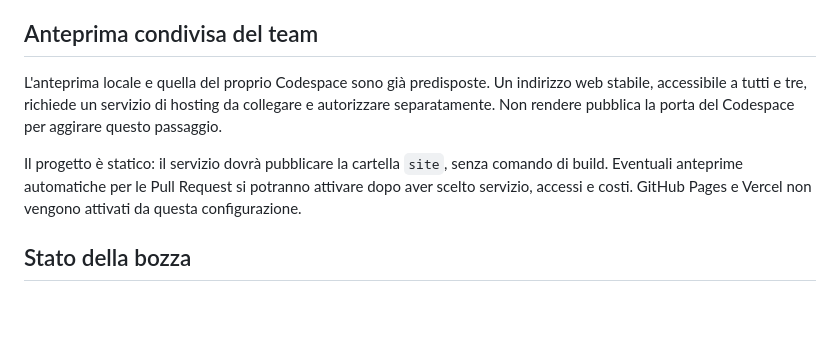
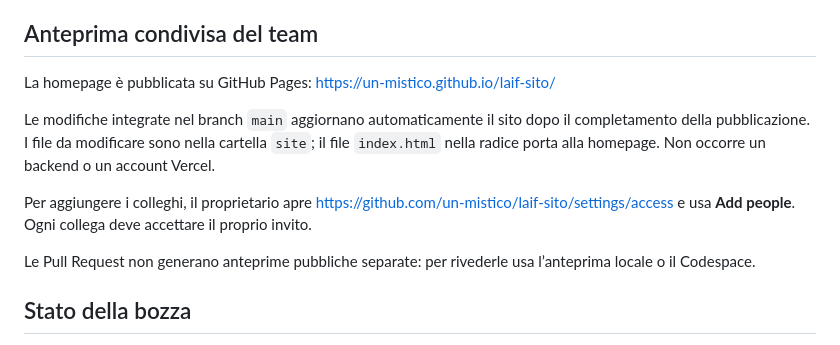
Before and after one commit to un-mistico/laif-sito, a Markdown page: README.md, the part around the change. Drawn GitHub-style; blank space fills up the shorter version.

```diff
--- a/README.md
+++ b/README.md
@@ -54,9 +54,13 @@ Evita che due agenti riscrivano contemporaneamente l'intera pagina. Se le modifi
 
 ## Anteprima condivisa del team
 
-L'anteprima locale e quella del proprio Codespace sono già predisposte. Un indirizzo web stabile, accessibile a tutti e tre, richiede un servizio di hosting da collegare e autorizzare separatamente. Non rendere pubblica la porta del Codespace per aggirare questo passaggio.
+La homepage è pubblicata su GitHub Pages: https://un-mistico.github.io/laif-sito/
 
-Il progetto è statico: il servizio dovrà pubblicare la cartella `site`, senza comando di build. Eventuali anteprime automatiche per le Pull Request si potranno attivare dopo aver scelto servizio, accessi e costi. GitHub Pages e Vercel non vengono attivati da questa configurazione.
+Le modifiche integrate nel branch `main` aggiornano automaticamente il sito dopo il completamento della pubblicazione. I file da modificare sono nella cartella `site`; il file `index.html` nella radice porta alla homepage. Non occorre un backend o un account Vercel.
+
+Per aggiungere i colleghi, il proprietario apre https://github.com/un-mistico/laif-sito/settings/access e usa **Add people**. Ogni collega deve accettare il proprio invito.
+
+Le Pull Request non generano anteprime pubbliche separate: per rivederle usa l’anteprima locale o il Codespace.
 
 ## Stato della bozza
 
```
